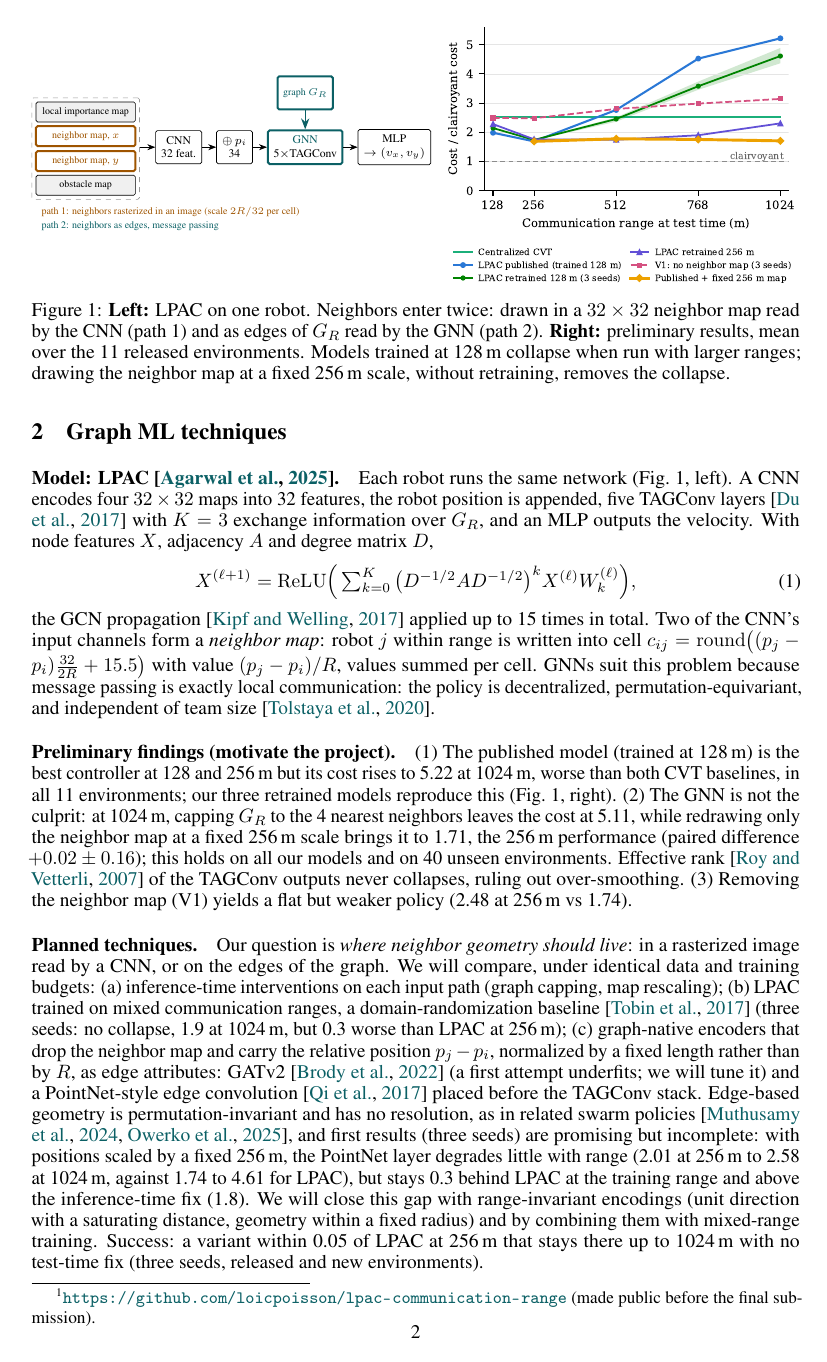
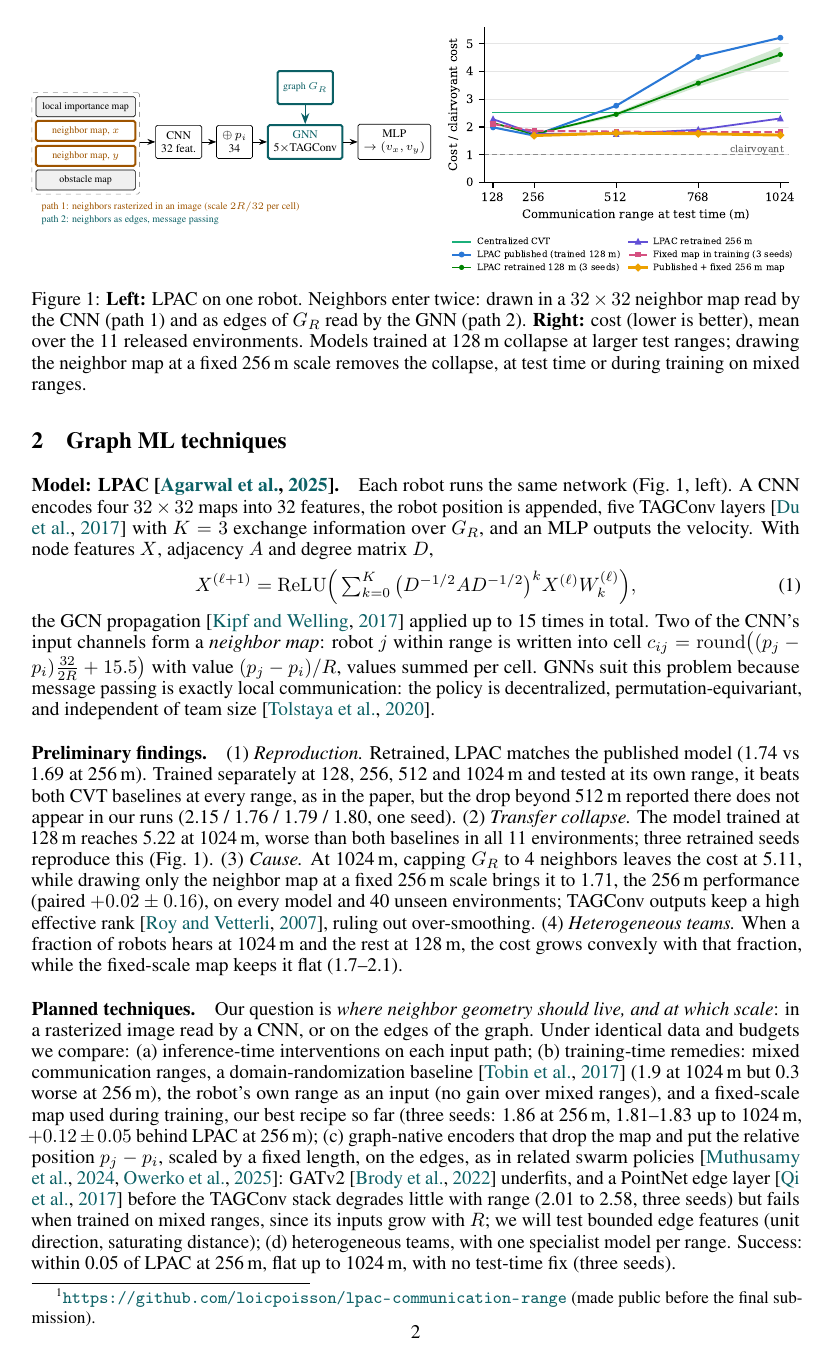
Before and after one commit to loicpoisson/lpac-communication-range, a LaTeX document (proposal/main.tex): page 2 of 3. Compiled offline with pdfLaTeX.

Commit message:
Proposal version 2: reproduction, best trained recipe and heterogeneous teams
Preliminary findings now cover the reproduction (retrained LPAC matches the
published model; per-range models beat both CVT baselines at every range,
but the paper's drop beyond 512 m does not appear), the transfer collapse,
its cause, and heterogeneous teams (convex in the long-range fraction, flat
with the fixed-scale map). Planned techniques report the fixed-scale map used
during training (three seeds: 1.86 at 256 m, 1.81-1.83 to 1024 m, +0.12 +/-
0.05 behind LPAC at 256 m), the range input, and the PointNet mixed-range
failure. The figure shows the trained fixed-map model instead of V1.
Version 1 is kept as proposal/versions/proposal_v1_2026-10-17.pdf.

```diff
--- a/proposal/main.tex
+++ b/proposal/main.tex
@@ -85,7 +85,7 @@ LPAC is a recent published GNN policy whose authors report an unexplained anomal
 \centering
 \includegraphics[width=\linewidth]{figures/results.pdf}
 \end{minipage}
-\caption{\textbf{Left:} LPAC on one robot. Neighbors enter twice: drawn in a $32\times32$ neighbor map read by the CNN (path 1) and as edges of $G_R$ read by the GNN (path 2). \textbf{Right:} preliminary results, mean over the 11 released environments. Models trained at 128\,m collapse when run with larger ranges; drawing the neighbor map at a fixed 256\,m scale, without retraining, removes the collapse.}
+\caption{\textbf{Left:} LPAC on one robot. Neighbors enter twice: drawn in a $32\times32$ neighbor map read by the CNN (path 1) and as edges of $G_R$ read by the GNN (path 2). \textbf{Right:} cost (lower is better), mean over the 11 released environments. Models trained at 128\,m collapse at larger test ranges; drawing the neighbor map at a fixed 256\,m scale removes the collapse, at test time or during training on mixed ranges.}
 \label{fig:main}
 \end{figure}
 
@@ -96,11 +96,11 @@ X^{(\ell+1)}=\mathrm{ReLU}\Big(\textstyle\sum_{k=0}^{K}\big(D^{-1/2}AD^{-1/2}\bi
 \end{equation}
 the GCN propagation~\citep{kipf2017gcn} applied up to 15 times in total. Two of the CNN's input channels form a \emph{neighbor map}: robot $j$ within range is written into cell $c_{ij}=\mathrm{round}\big((p_j-p_i)\tfrac{32}{2R}+15.5\big)$ with value $(p_j-p_i)/R$, values summed per cell. GNNs suit this problem because message passing is exactly local communication: the policy is decentralized, permutation-equivariant, and independent of team size~\citep{tolstaya2019flocking}.
 
-\paragraph{Preliminary findings (motivate the project).}
-(1)~The published model (trained at 128\,m) is the best controller at 128 and 256\,m but its cost rises to 5.22 at 1024\,m, worse than both CVT baselines, in all 11 environments; our three retrained models reproduce this (Fig.~\ref{fig:main}, right). (2)~The GNN is not the culprit: at 1024\,m, capping $G_R$ to the 4 nearest neighbors leaves the cost at 5.11, while redrawing only the neighbor map at a fixed 256\,m scale brings it to 1.71, the 256\,m performance (paired difference $+0.02\pm0.16$); this holds on all our models and on 40 unseen environments. Effective rank~\citep{roy2007effective} of the TAGConv outputs never collapses, ruling out over-smoothing. (3)~Removing the neighbor map (V1) yields a flat but weaker policy (2.48 at 256\,m vs 1.74).
+\paragraph{Preliminary findings.}
+(1)~\emph{Reproduction.} Retrained, LPAC matches the published model (1.74 vs 1.69 at 256\,m). Trained separately at 128, 256, 512 and 1024\,m and tested at its own range, it beats both CVT baselines at every range, as in the paper, but the drop beyond 512\,m reported there does not appear in our runs (2.15 / 1.76 / 1.79 / 1.80, one seed). (2)~\emph{Transfer collapse.} The model trained at 128\,m reaches 5.22 at 1024\,m, worse than both baselines in all 11 environments; three retrained seeds reproduce this (Fig.~\ref{fig:main}). (3)~\emph{Cause.} At 1024\,m, capping $G_R$ to 4 neighbors leaves the cost at 5.11, while drawing only the neighbor map at a fixed 256\,m scale brings it to 1.71, the 256\,m performance (paired $+0.02\pm0.16$), on every model and 40 unseen environments; TAGConv outputs keep a high effective rank~\citep{roy2007effective}, ruling out over-smoothing. (4)~\emph{Heterogeneous teams.} When a fraction of robots hears at 1024\,m and the rest at 128\,m, the cost grows convexly with that fraction, while the fixed-scale map keeps it flat (1.7--2.1).
 
 \paragraph{Planned techniques.}
-Our question is \emph{where neighbor geometry should live}: in a rasterized image read by a CNN, or on the edges of the graph. We will compare, under identical data and training budgets: (a)~inference-time interventions on each input path (graph capping, map rescaling); (b)~LPAC trained on mixed communication ranges, a domain-randomization baseline~\citep{tobin2017domain} (three seeds: no collapse, 1.9 at 1024\,m, but 0.3 worse than LPAC at 256\,m); (c)~graph-native encoders that drop the neighbor map and carry the relative position $p_j-p_i$, normalized by a fixed length rather than by $R$, as edge attributes: GATv2~\citep{brody2022gatv2} (a first attempt underfits; we will tune it) and a PointNet-style edge convolution~\citep{qi2017pointnetpp} placed before the TAGConv stack. Edge-based geometry is permutation-invariant and has no resolution, as in related swarm policies~\citep{muthusamy2024generalizability,owerko2025mast}, and first results (three seeds) are promising but incomplete: with positions scaled by a fixed 256\,m, the PointNet layer degrades little with range (2.01 at 256\,m to 2.58 at 1024\,m, against 1.74 to 4.61 for LPAC), but stays 0.3 behind LPAC at the training range and above the inference-time fix (1.8). We will close this gap with range-invariant encodings (unit direction with a saturating distance, geometry within a fixed radius) and by combining them with mixed-range training. Success: a variant within 0.05 of LPAC at 256\,m that stays there up to 1024\,m with no test-time fix (three seeds, released and new environments).
+Our question is \emph{where neighbor geometry should live, and at which scale}: in a rasterized image read by a CNN, or on the edges of the graph. Under identical data and budgets we compare: (a)~inference-time interventions on each input path; (b)~training-time remedies: mixed communication ranges, a domain-randomization baseline~\citep{tobin2017domain} (1.9 at 1024\,m but 0.3 worse at 256\,m), the robot's own range as an input (no gain over mixed ranges), and a fixed-scale map used during training, our best recipe so far (three seeds: 1.86 at 256\,m, 1.81--1.83 up to 1024\,m, $+0.12\pm0.05$ behind LPAC at 256\,m); (c)~graph-native encoders that drop the map and put the relative position $p_j-p_i$, scaled by a fixed length, on the edges, as in related swarm policies~\citep{muthusamy2024generalizability,owerko2025mast}: GATv2~\citep{brody2022gatv2} underfits, and a PointNet edge layer~\citep{qi2017pointnetpp} before the TAGConv stack degrades little with range (2.01 to 2.58, three seeds) but fails when trained on mixed ranges, since its inputs grow with $R$; we will test bounded edge features (unit direction, saturating distance); (d)~heterogeneous teams, with one specialist model per range. Success: within 0.05 of LPAC at 256\,m, flat up to 1024\,m, with no test-time fix (three seeds).
 
 \bibliographystyle{plainnat}
 \small
```
Also changed, not shown: proposal/figures/results.pdf, proposal/main.pdf, proposal/versions/proposal_v1_2026-10-17.pdf (added), proposal/main.tex (4 more changed lines), 1 other file.
